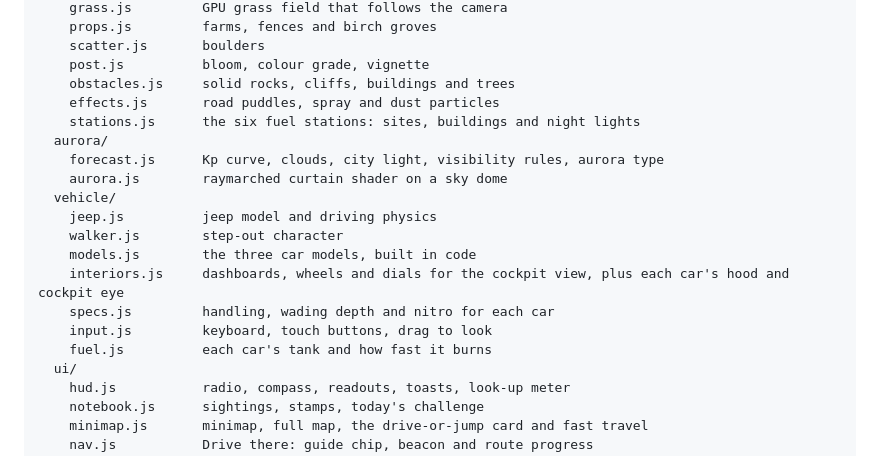
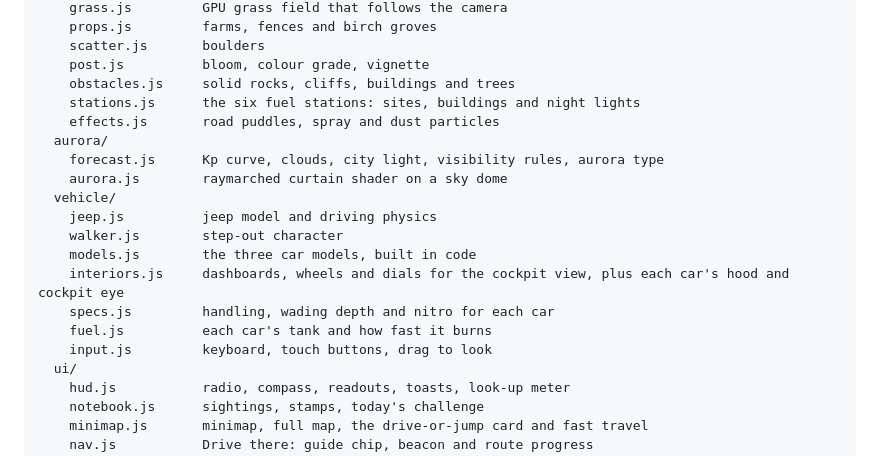
Before and after one commit to RamakrishnaUX/chasing-green, a Markdown page: README.md, the part around the change. Drawn GitHub-style.

Commit message:
README: list stations.js and fuel.js in their intended places
Co-Authored-By: Claude Opus 5.5 <noreply@anthropic.com>

```diff
--- a/README.md
+++ b/README.md
@@ -299,8 +299,8 @@ src/
     scatter.js       boulders
     post.js          bloom, colour grade, vignette
     obstacles.js     solid rocks, cliffs, buildings and trees
+    stations.js      the six fuel stations: sites, buildings and night lights
     effects.js       road puddles, spray and dust particles
-    stations.js      the six fuel stations: sites, buildings and night lights
   aurora/
     forecast.js      Kp curve, clouds, city light, visibility rules, aurora type
     aurora.js        raymarched curtain shader on a sky dome
@@ -310,8 +310,8 @@ src/
     models.js        the three car models, built in code
     interiors.js     dashboards, wheels and dials for the cockpit view, plus each car's hood and cockpit eye
     specs.js         handling, wading depth and nitro for each car
+    fuel.js          each car's tank and how fast it burns
     input.js         keyboard, touch buttons, drag to look
-    fuel.js          each car's tank and how fast it burns
   ui/
     hud.js           radio, compass, readouts, toasts, look-up meter
     notebook.js      sightings, stamps, today's challenge
```
